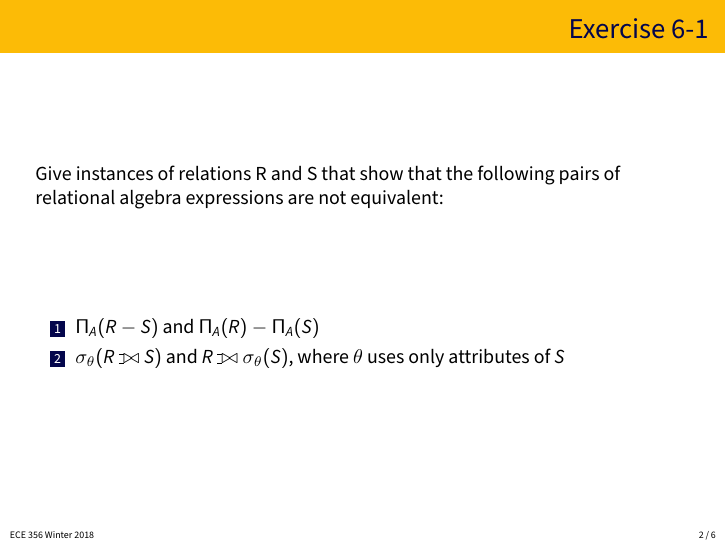
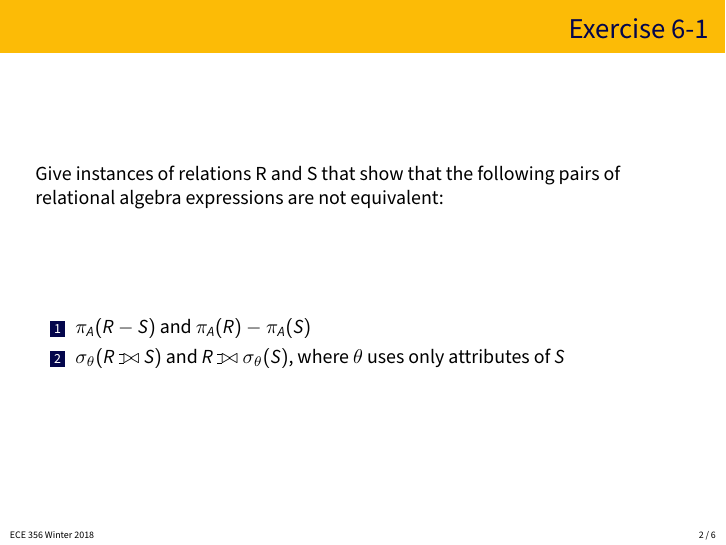
Before and after one commit to jzarnett/ece356, LaTeX slides (tutorials/T06-slides.tex): page 2 of 6. Compiled offline with pdfLaTeX.

Commit message:
Update slides first

```diff
--- a/tutorials/T06-slides.tex
+++ b/tutorials/T06-slides.tex
@@ -26,7 +26,7 @@
 Give instances of relations R and S that show that the following pairs of relational algebra expressions are not equivalent:
 
 \begin{enumerate}
-  \item $\Pi_A(R - S)$ and $\Pi_A(R) - \Pi_A(S)$
+  \item $\pi_A(R - S)$ and $\pi_A(R) - \pi_A(S)$
   \item $\sigma_{\theta}(R \leftouterjoin S)$ and $R \leftouterjoin \sigma_{\theta}(S)$, where $\theta$ uses only attributes of $S$
 \end{enumerate}
 
```
Also changed, not shown: tutorials/T06-slides.pdf.
